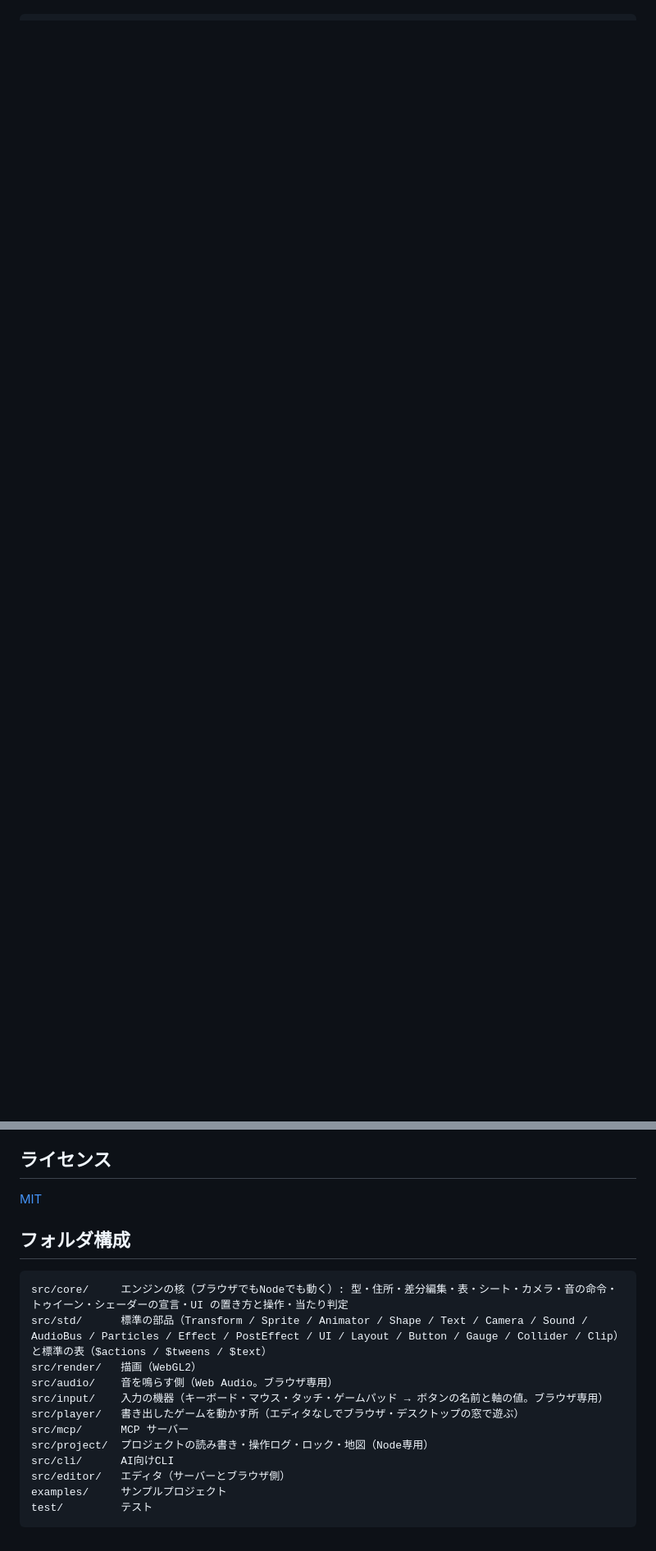
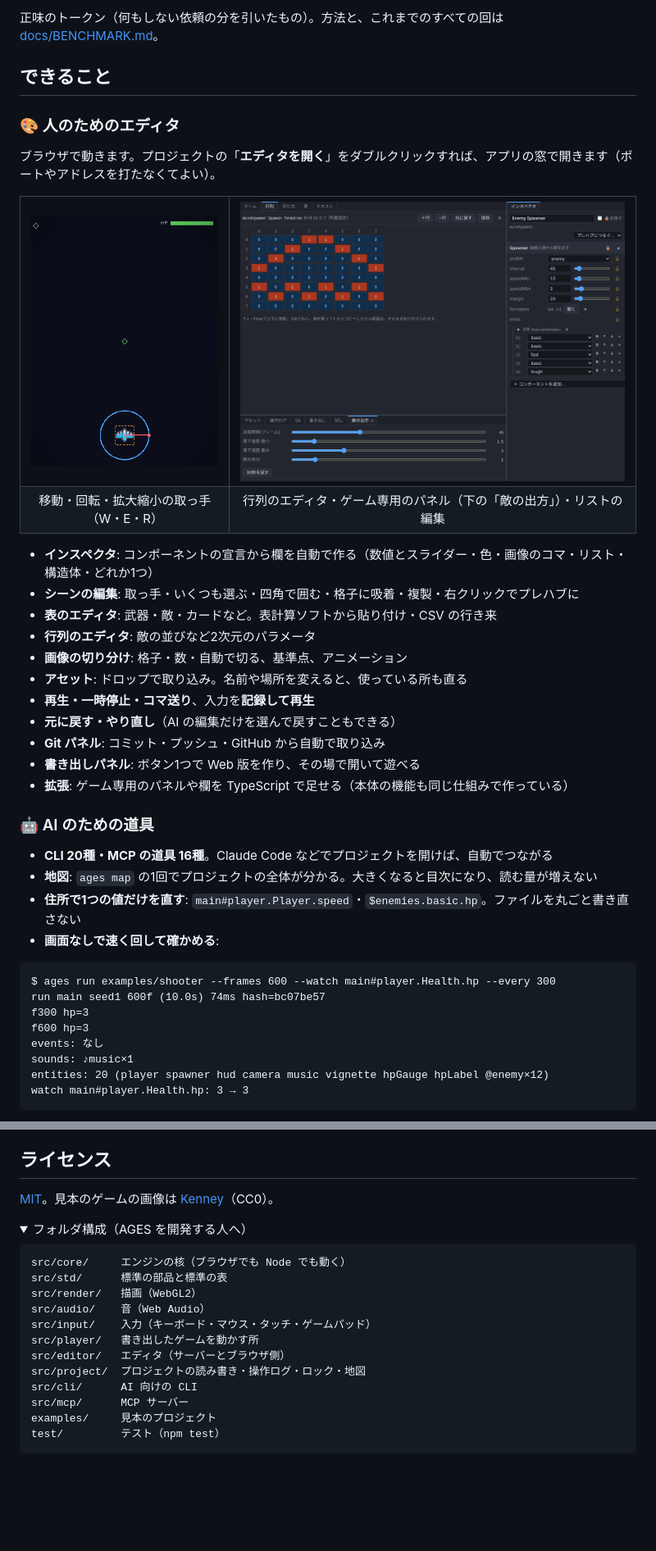
Before and after one commit to AMay-eime/AGES, a Markdown page: README.md, 2 parts joined by grey strips. Shown at 82% size. Rendered like a GitHub page; pictures changed too: docs/images/gizmo.png (added), docs/images/matrix.png (added); folded sections open; blank space fills up the shorter version.

Commit message:
README のたたき台: 機能とスペックを前に（画像・数字・スペック表）
Co-Authored-By: Claude Opus 5.5 <noreply@anthropic.com>
Claude-Session: https://claude.ai/code/session_019C6upMXQzhyG8PunSgxLLx

````diff
--- a/README.md
+++ b/README.md
@@ -29,0 +56,50 @@
+正味のトークン（何もしない依頼の分を引いたもの）。方法と、これまでのすべての回は [docs/BENCHMARK.md](docs/BENCHMARK.md)。
+</details>
+
+## できること
+
+### 🎨 人のためのエディタ
+
+ブラウザで動きます。プロジェクトの「**エディタを開く**」をダブルクリックすれば、アプリの窓で開きます（ポートやアドレスを打たなくてよい）。
+
+<table>
+<tr>
+<td width="34%"><img src="docs/images/gizmo.png" alt="回転の取っ手"></td>
+<td><img src="docs/images/matrix.png" alt="行列のエディタと、ゲーム専用のパネル"></td>
+</tr>
+<tr>
+<td align="center">移動・回転・拡大縮小の取っ手（W・E・R）</td>
+<td align="center">行列のエディタ・ゲーム専用のパネル（下の「敵の出方」）・リストの編集</td>
+</tr>
+</table>
+
+- **インスペクタ**: コンポーネントの宣言から欄を自動で作る（数値とスライダー・色・画像のコマ・リスト・構造体・どれか1つ）
+- **シーンの編集**: 取っ手・いくつも選ぶ・四角で囲む・格子に吸着・複製・右クリックでプレハブに
+- **表のエディタ**: 武器・敵・カードなど。表計算ソフトから貼り付け・CSV の行き来
+- **行列のエディタ**: 敵の並びなど2次元のパラメータ
+- **画像の切り分け**: 格子・数・自動で切る、基準点、アニメーション
+- **アセット**: ドロップで取り込み。名前や場所を変えると、使っている所も直る
+- **再生・一時停止・コマ送り**、入力を**記録して再生**
+- **元に戻す・やり直し**（AI の編集だけを選んで戻すこともできる）
+- **Git パネル**: コミット・プッシュ・GitHub から自動で取り込み
+- **書き出しパネル**: ボタン1つで Web 版を作り、その場で開いて遊べる
+- **拡張**: ゲーム専用のパネルや欄を TypeScript で足せる（本体の機能も同じ仕組みで作っている）
+
+### 🤖 AI のための道具
+
+- **CLI 20種・MCP の道具 16種**。Claude Code などでプロジェクトを開けば、自動でつながる
+- **地図**: `ages map` の1回でプロジェクトの全体が分かる。大きくなると目次になり、読む量が増えない
+- **住所で1つの値だけを直す**: `main#player.Player.speed`・`$enemies.basic.hp`。ファイルを丸ごと書き直さない
+- **画面なしで速く回して確かめる**:
+
+```
+$ ages run examples/shooter --frames 600 --watch main#player.Health.hp --every 300
+run main seed1 600f (10.0s) 74ms hash=bc07be57
+f300 hp=3
+f600 hp=3
+events: なし
+sounds: ♪music×1
+entities: 20 (player spawner hud camera music vignette hpGauge hpLabel @enemy×12)
+watch main#player.Health.hp: 3 → 3
+```
+
@@ -132,21 +190,22 @@ node bin/ages.js export my-game --desktop --id com.自分の名前.ゲーム   #
 
 ## ライセンス
 
-[MIT](LICENSE)
+[MIT](LICENSE)。見本のゲームの画像は [Kenney](https://kenney.nl)（CC0）。
 
-## フォルダ構成
+<details>
+<summary>フォルダ構成（AGES を開発する人へ）</summary>
 
 ```
-src/core/     エンジンの核（ブラウザでもNodeでも動く）: 型・住所・差分編集・表・シート・カメラ・音の命令・トゥイーン・シェーダーの宣言・UI の置き方と操作・当たり判定
-src/std/      標準の部品（Transform / Sprite / Animator / Shape / Text / Camera / Sound / AudioBus / Particles / Effect / PostEffect / UI / Layout / Button / Gauge / Collider / Clip）と標準の表（$actions / $tweens / $text）
+src/core/     エンジンの核（ブラウザでも Node でも動く）
+src/std/      標準の部品と標準の表
 src/render/   描画（WebGL2）
-src/audio/    音を鳴らす側（Web Audio。ブラウザ専用）
-src/input/    入力の機器（キーボード・マウス・タッチ・ゲームパッド → ボタンの名前と軸の値。ブラウザ専用）
-src/player/   書き出したゲームを動かす所（エディタなしでブラウザ・デスクトップの窓で遊ぶ）
+src/audio/    音（Web Audio）
+src/input/    入力（キーボード・マウス・タッチ・ゲームパッド）
+src/player/   書き出したゲームを動かす所
+src/editor/   エディタ（サーバーとブラウザ側）
+src/project/  プロジェクトの読み書き・操作ログ・ロック・地図
+src/cli/      AI 向けの CLI
 src/mcp/      MCP サーバー
-src/project/  プロジェクトの読み書き・操作ログ・ロック・地図（Node専用）
-src/cli/      AI向けCLI
-src/editor/   エディタ（サーバーとブラウザ側）
-examples/     サンプルプロジェクト
-test/         テスト
+examples/     見本のプロジェクト
+test/         テスト（npm test）
 ```
````
Also changed, not shown: other parts of README.md (+113 -104 lines), docs/images/editor.png (added), docs/images/table.png (added).
